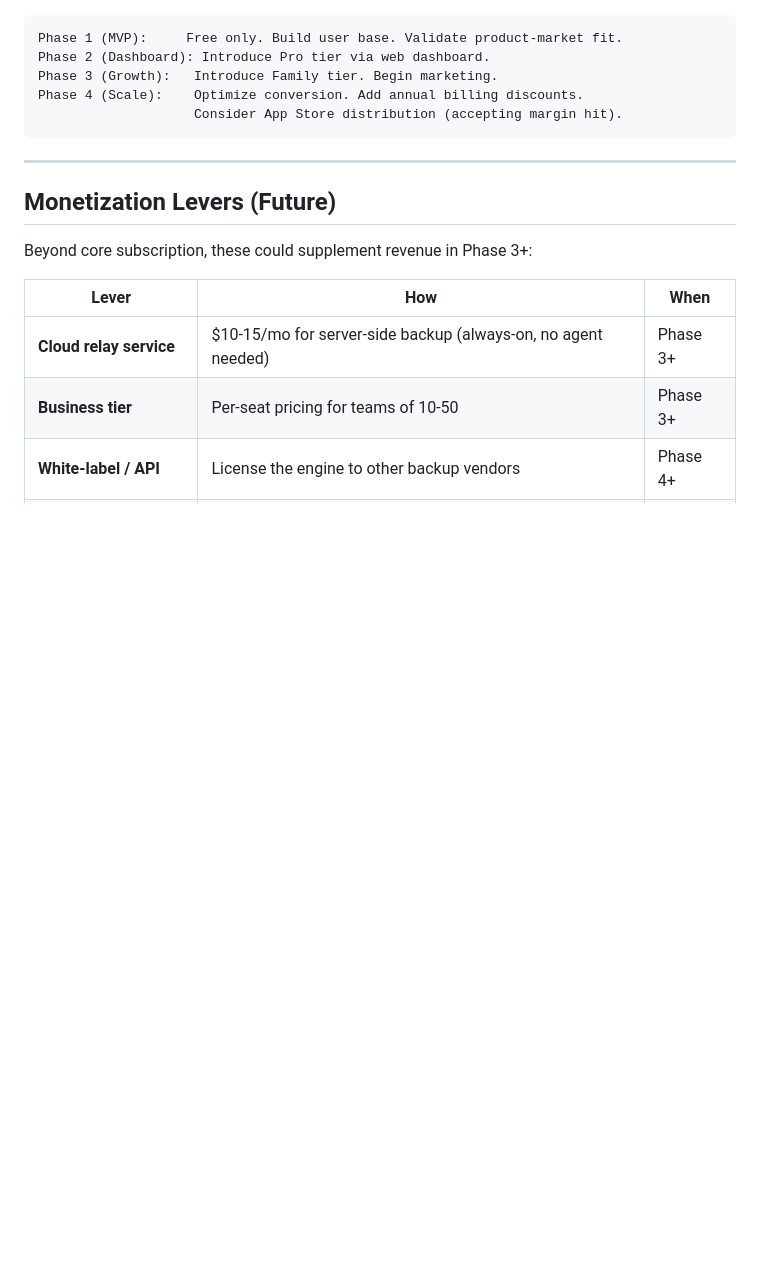
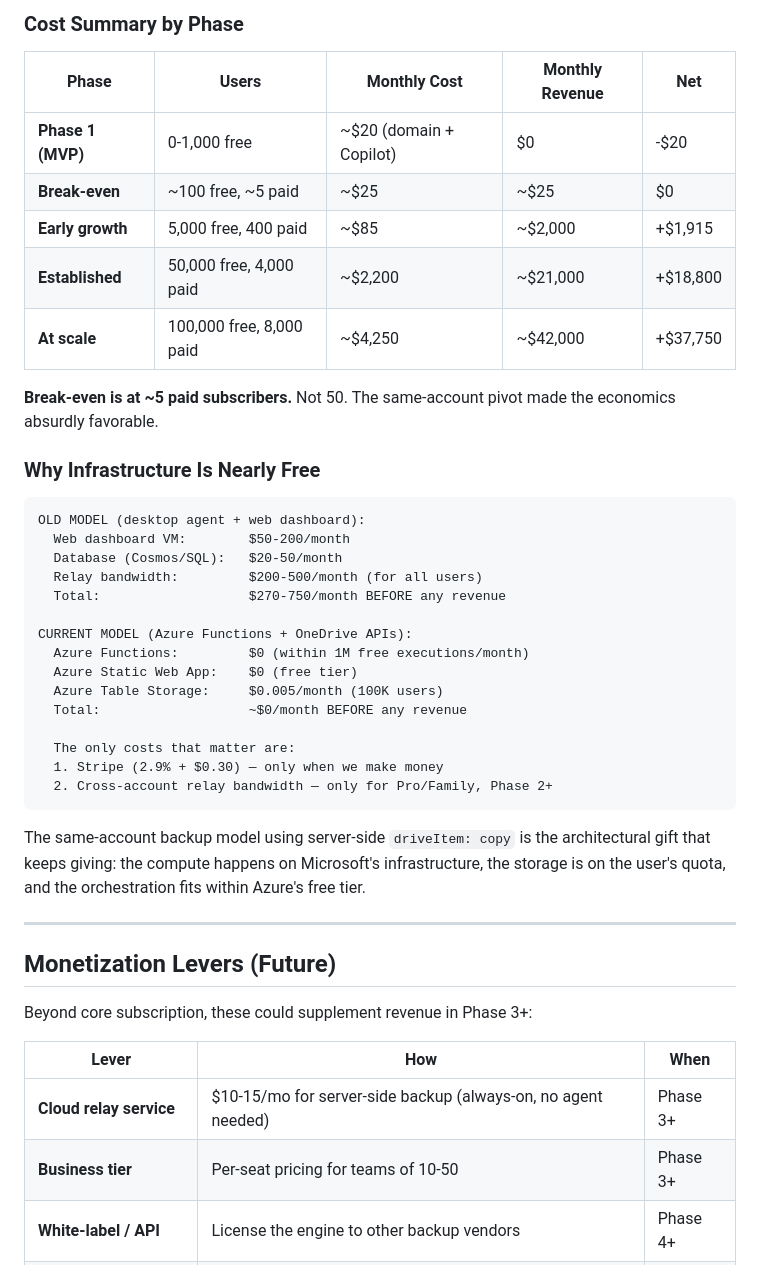
Before and after one commit to rjduncan19/VintageVault, a Markdown page: docs/planning/monetization-strategy.md, the part around one of its changes. GitHub-like rendering; blank space fills up the shorter version.

````diff
--- a/docs/planning/monetization-strategy.md
+++ b/docs/planning/monetization-strategy.md
@@ -191,11 +204,36 @@ How should VintageVault make money, given that:
+### Cost Summary by Phase
+
+| Phase | Users | Monthly Cost | Monthly Revenue | Net |
+|-------|-------|-------------|-----------------|-----|
+| **Phase 1 (MVP)** | 0-1,000 free | ~$20 (domain + Copilot) | $0 | -$20 |
+| **Break-even** | ~100 free, ~5 paid | ~$25 | ~$25 | $0 |
+| **Early growth** | 5,000 free, 400 paid | ~$85 | ~$2,000 | +$1,915 |
+| **Established** | 50,000 free, 4,000 paid | ~$2,200 | ~$21,000 | +$18,800 |
+| **At scale** | 100,000 free, 8,000 paid | ~$4,250 | ~$42,000 | +$37,750 |
+
+**Break-even is at ~5 paid subscribers.** Not 50. The same-account pivot made the economics absurdly favorable.
+
+### Why Infrastructure Is Nearly Free
 
 ```
-Phase 1 (MVP):     Free only. Build user base. Validate product-market fit.
-Phase 2 (Dashboard): Introduce Pro tier via web dashboard.
-Phase 3 (Growth):   Introduce Family tier. Begin marketing.
-Phase 4 (Scale):    Optimize conversion. Add annual billing discounts.
-                    Consider App Store distribution (accepting margin hit).
+OLD MODEL (desktop agent + web dashboard):
+  Web dashboard VM:        $50-200/month
+  Database (Cosmos/SQL):   $20-50/month
+  Relay bandwidth:         $200-500/month (for all users)
+  Total:                   $270-750/month BEFORE any revenue
+
+CURRENT MODEL (Azure Functions + OneDrive APIs):
+  Azure Functions:         $0 (within 1M free executions/month)
+  Azure Static Web App:    $0 (free tier)
+  Azure Table Storage:     $0.005/month (100K users)
+  Total:                   ~$0/month BEFORE any revenue
+
+  The only costs that matter are:
+  1. Stripe (2.9% + $0.30) — only when we make money
+  2. Cross-account relay bandwidth — only for Pro/Family, Phase 2+
 ```
+
+The same-account backup model using server-side `driveItem: copy` is the architectural gift that keeps giving: the compute happens on Microsoft's infrastructure, the storage is on the user's quota, and the orchestration fits within Azure's free tier.
 
 ---
 
````
Also changed, not shown: other parts of docs/planning/monetization-strategy.md (+26 -13 lines).
